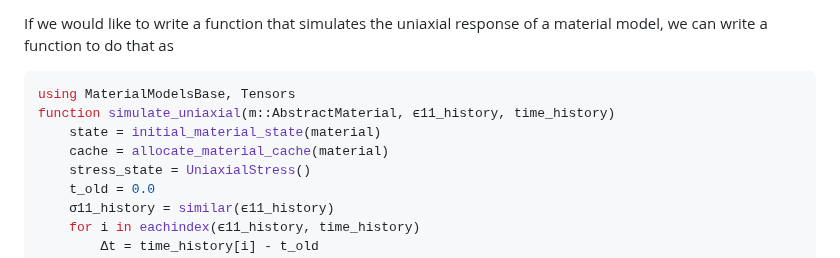
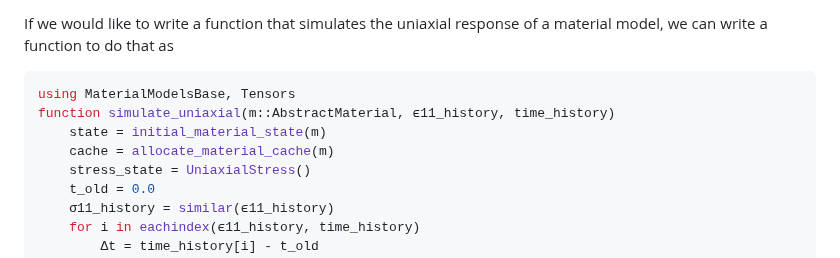
Before and after one commit to KnutAM/MaterialModelsBase.jl, a Markdown page: docs/src/index.md, the part around the change. Drawn GitHub-style.

Commit message:
Fix typo in doc example

````diff
--- a/docs/src/index.md
+++ b/docs/src/index.md
@@ -21,8 +21,8 @@ of a material model, we can write a function to do that as
 ```julia
 using MaterialModelsBase, Tensors
 function simulate_uniaxial(m::AbstractMaterial, ϵ11_history, time_history)
-    state = initial_material_state(material)
-    cache = allocate_material_cache(material)
+    state = initial_material_state(m)
+    cache = allocate_material_cache(m)
     stress_state = UniaxialStress()
     t_old = 0.0
     σ11_history = similar(ϵ11_history)
````
